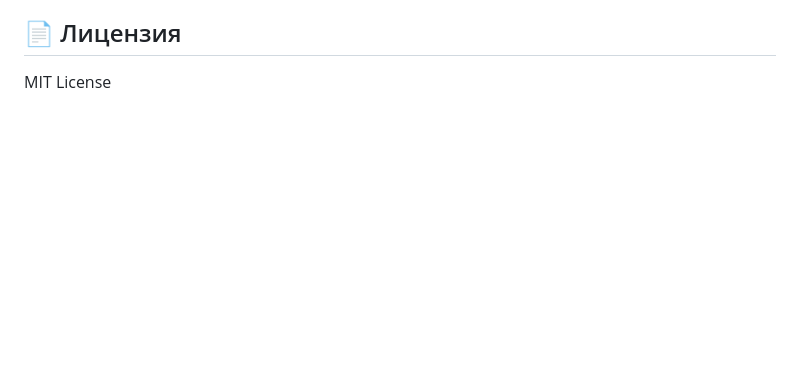
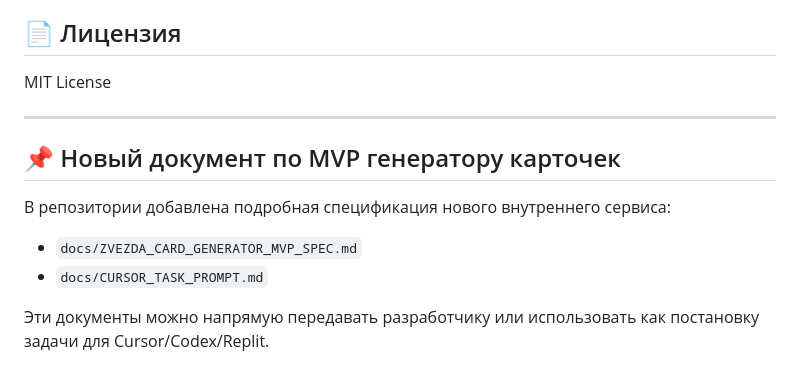
Before and after one commit to Dmitryntvh/AVITO, a Markdown page: README.md, the part around the change. Drawn GitHub-style; blank space fills up the shorter version.

Commit message:
Add MVP spec and ready prompt for card generator service

```diff
--- a/README.md
+++ b/README.md
@@ -117,3 +117,13 @@ DB_NAME = "banya_catalog.db"  # Имя файла БД
 ## 📄 Лицензия
 
 MIT License
+
+---
+
+## 📌 Новый документ по MVP генератору карточек
+
+В репозитории добавлена подробная спецификация нового внутреннего сервиса:
+- `docs/ZVEZDA_CARD_GENERATOR_MVP_SPEC.md`
+- `docs/CURSOR_TASK_PROMPT.md`
+
+Эти документы можно напрямую передавать разработчику или использовать как постановку задачи для Cursor/Codex/Replit.
```
Also changed, not shown: docs/CURSOR_TASK_PROMPT.md (added, +32 -0 lines), docs/ZVEZDA_CARD_GENERATOR_MVP_SPEC.md (added, +193 -0 lines).
